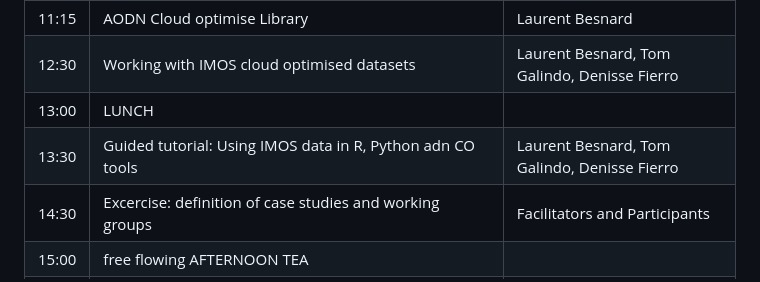
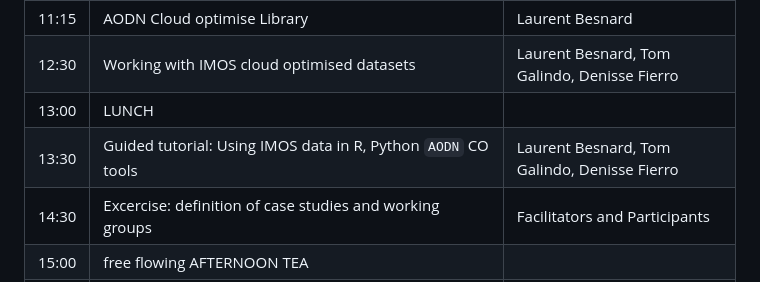
Before and after one commit to aodn/training, a Markdown page: AMSA2026/README.md, the part around the change. Rendered like a GitHub page.

Commit message:
Fix typo and format in README schedule

```diff
--- a/AMSA2026/README.md
+++ b/AMSA2026/README.md
@@ -25,7 +25,7 @@ By the end of the workshop, participants will have the code templates and techni
 | 11:15 | AODN Cloud optimise Library                                                               | Laurent Besnard    |
 | 12:30 | Working with IMOS cloud optimised datasets                                                | Laurent Besnard, Tom Galindo, Denisse Fierro    |
 | 13:00 | LUNCH                                                                                     |                    |
-| 13:30 | Guided tutorial: Using IMOS data in R, Python adn CO tools                                | Laurent Besnard, Tom Galindo, Denisse Fierro |
+| 13:30 | Guided tutorial: Using IMOS data in R, Python `AODN` CO tools                             | Laurent Besnard, Tom Galindo, Denisse Fierro |
 | 14:30 | Excercise: definition of case studies and working groups                                  | Facilitators and Participants |
 | 15:00 | free flowing AFTERNOON TEA                                                                |                    |
 | 15:00 | Excersice: cont.                                                                          | Facilitators and Participants |
```
